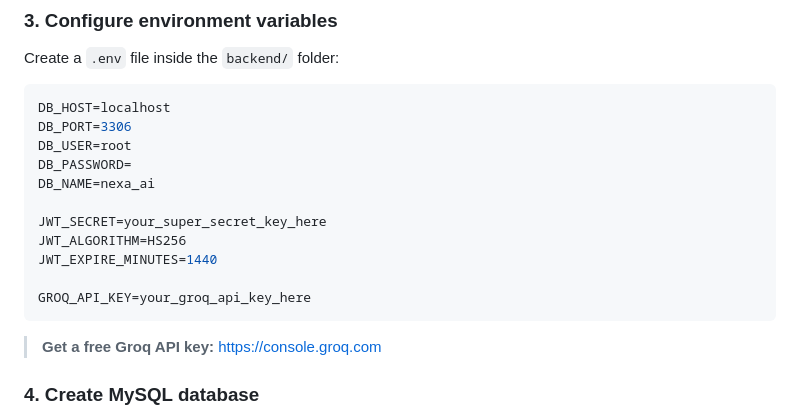
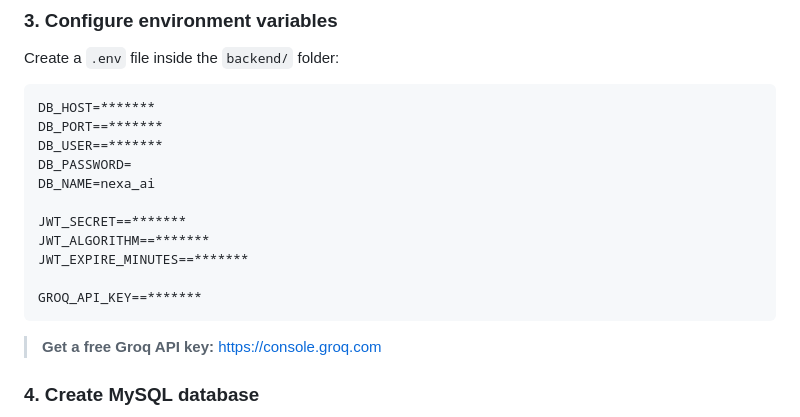
Before and after one commit to abhishekrathod5823-debug/nexa_ai, a Markdown page: README.md, the part around the change. GitHub-like rendering.

````diff
--- a/README.md
+++ b/README.md
@@ -153,17 +153,17 @@ pip install -r requirements.txt
 ### 3. Configure environment variables
 Create a `.env` file inside the `backend/` folder:
 ```env
-DB_HOST=localhost
-DB_PORT=3306
-DB_USER=root
+DB_HOST=*******
+DB_PORT==*******
+DB_USER==*******
 DB_PASSWORD=
 DB_NAME=nexa_ai
 
-JWT_SECRET=your_super_secret_key_here
-JWT_ALGORITHM=HS256
-JWT_EXPIRE_MINUTES=1440
+JWT_SECRET==*******
+JWT_ALGORITHM==*******
+JWT_EXPIRE_MINUTES==*******
 
-GROQ_API_KEY=your_groq_api_key_here
+GROQ_API_KEY==*******
 ```
 
 > **Get a free Groq API key:** https://console.groq.com
````
